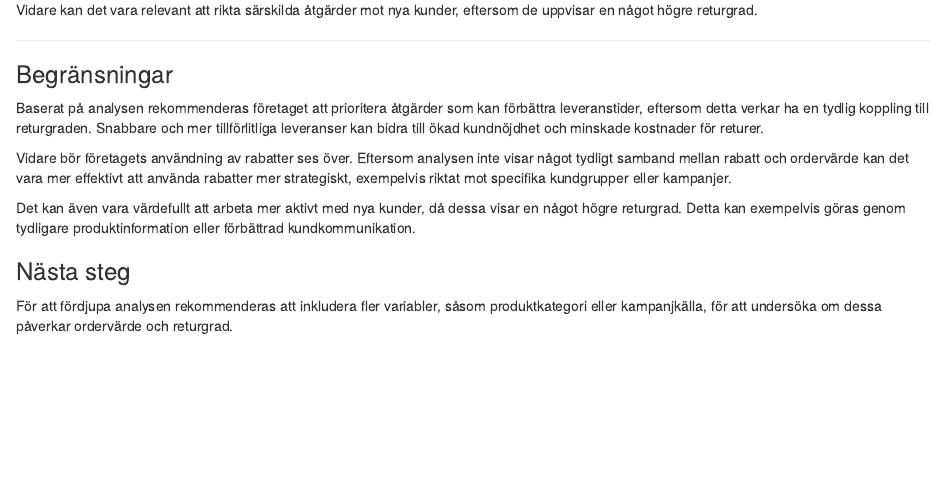
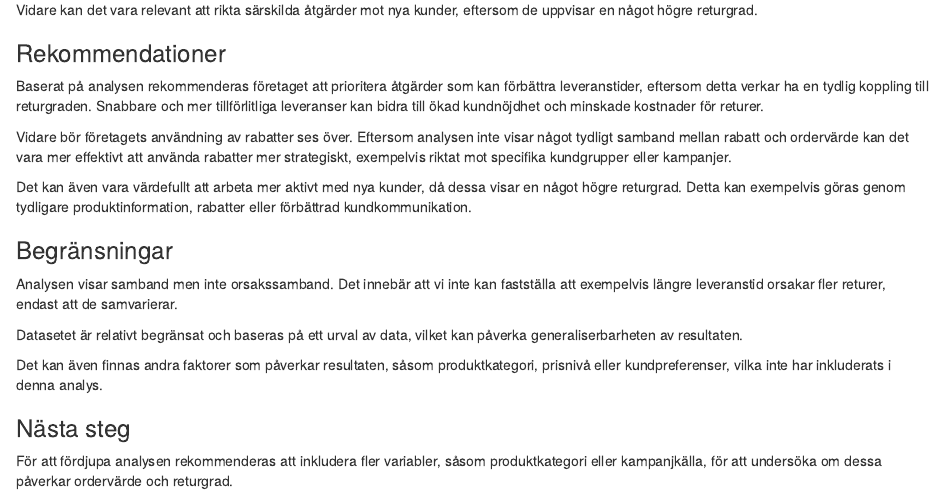
Before and after one commit to MalinMo/GruppuppgiftR, an R Markdown document (rapport.Rmd): the page in a window 1100 px wide, from 2310 px down before the commit and from 2280 px down after it, so that both start at the same text. The pictures show the output file rapport.html that the author committed with the source, opened offline.

Commit message:
Uppdaterat i rapport.Rmd och gjort knit.

```diff
--- a/rapport.Rmd
+++ b/rapport.Rmd
@@ -130,15 +128,21 @@
 
 Vidare kan det vara relevant att rikta särskilda åtgärder mot nya kunder, eftersom de uppvisar en något högre returgrad.
 
----
-
-### Begränsningar
+### Rekommendationer
 
 Baserat på analysen rekommenderas företaget att prioritera åtgärder som kan förbättra leveranstider, eftersom detta verkar ha en tydlig koppling till returgraden. Snabbare och mer tillförlitliga leveranser kan bidra till ökad kundnöjdhet och minskade kostnader för returer.
 
 Vidare bör företagets användning av rabatter ses över. Eftersom analysen inte visar något tydligt samband mellan rabatt och ordervärde kan det vara mer effektivt att använda rabatter mer strategiskt, exempelvis riktat mot specifika kundgrupper eller kampanjer.
 
-Det kan även vara värdefullt att arbeta mer aktivt med nya kunder, då dessa visar en något högre returgrad. Detta kan exempelvis göras genom tydligare produktinformation eller förbättrad kundkommunikation.
+Det kan även vara värdefullt att arbeta mer aktivt med nya kunder, då dessa visar en något högre returgrad. Detta kan exempelvis göras genom tydligare produktinformation, rabatter eller förbättrad kundkommunikation.
+
+### Begränsningar
+
+Analysen visar samband men inte orsakssamband. Det innebär att vi inte kan fastställa att exempelvis längre leveranstid orsakar fler returer, endast att de samvarierar.
+
+Datasetet är relativt begränsat och baseras på ett urval av data, vilket kan påverka generaliserbarheten av resultaten.
+
+Det kan även finnas andra faktorer som påverkar resultaten, såsom produktkategori, prisnivå eller kundpreferenser, vilka inte har inkluderats i denna analys.
 
 ### Nästa steg
 
```
Also changed, not shown: ecommerce_analys.Rmd (+1 -0 lines), ecommerce_analys.html, rapport.html, rapport.Rmd (2 more changed lines).
